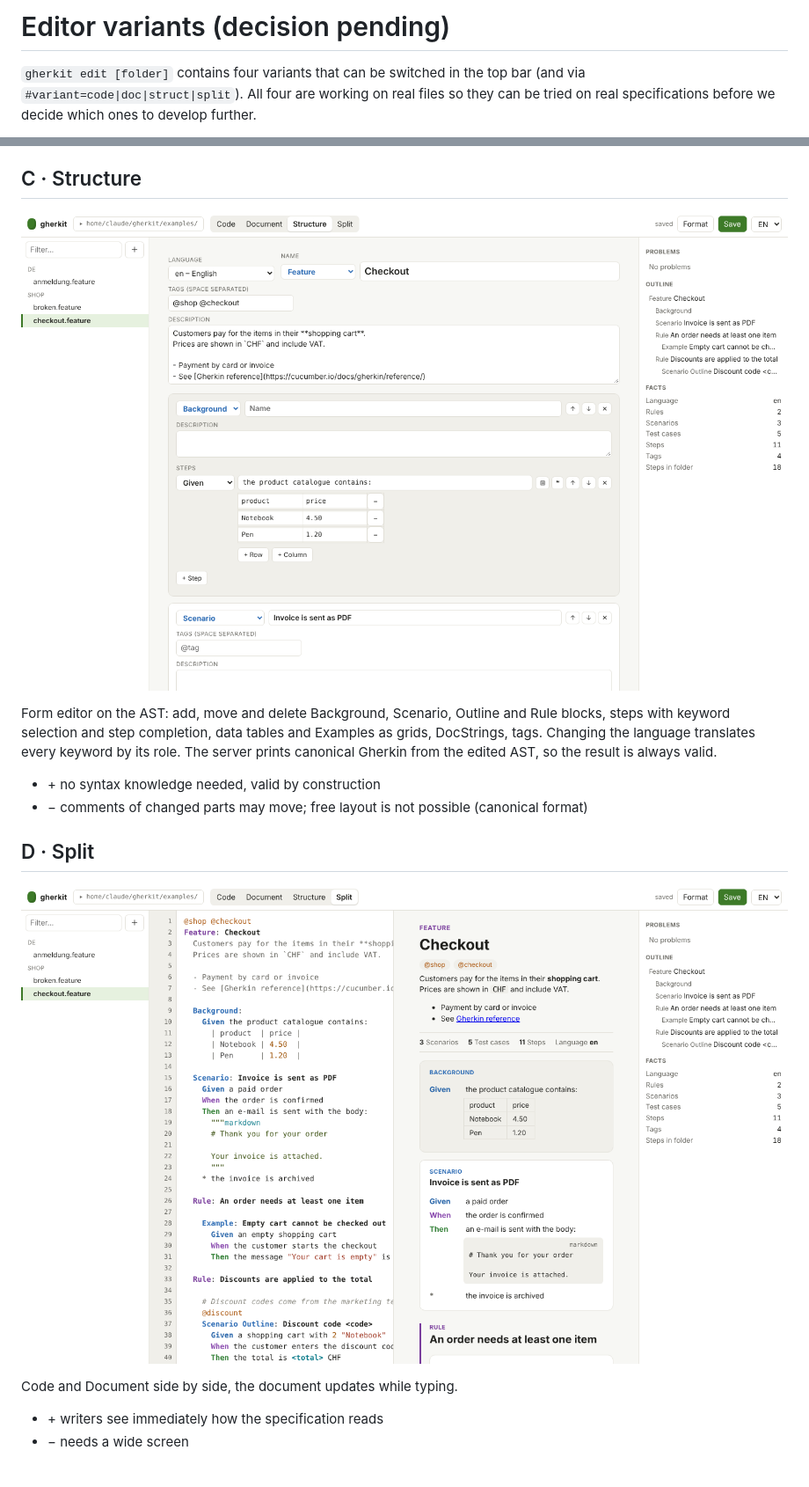
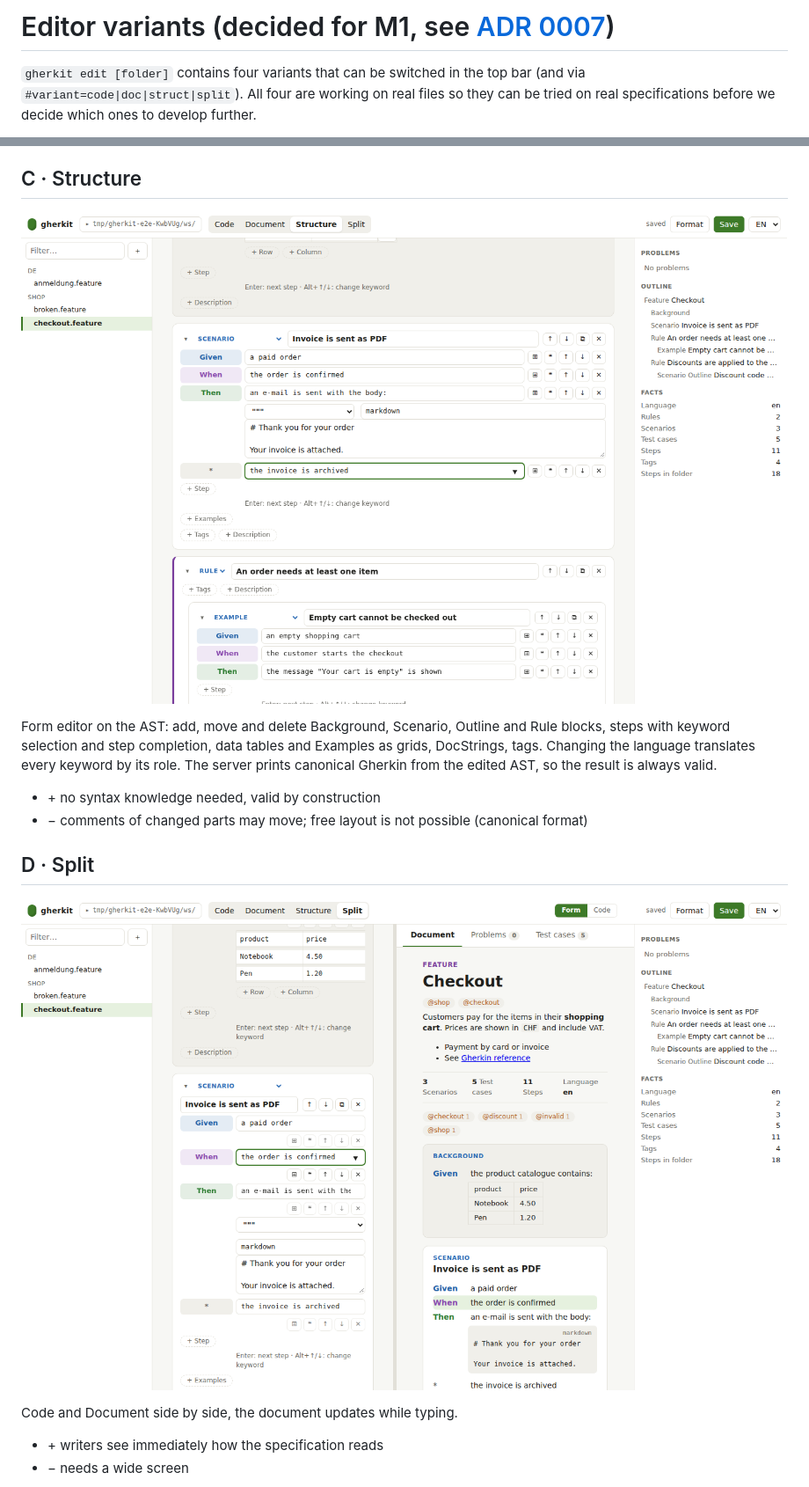
Before and after one commit to goerks/gherkit, a Markdown page: docs/editor-variants.md, 2 parts joined by grey strips. Shown at 88% size. Drawn GitHub-style; pictures changed too: docs/img/editor-split.png, docs/img/editor-struct.png.

```diff
--- a/docs/editor-variants.md
+++ b/docs/editor-variants.md
@@ -1,4 +1,4 @@
-# Editor variants (decision pending)
+# Editor variants (decided for M1, see [ADR 0007](adr/0007-editor-variants-m1.md))
 
 `gherkit edit [folder]` contains four variants that can be switched in the top bar (and via
 `#variant=code|doc|struct|split`). All four are working on real files so they can be tried
```
Also changed, not shown: other parts of docs/editor-variants.md (+19 -2 lines), README.md (+1 -1 lines), docs/adr/0007-editor-variants-m1.md (added, +17 -0 lines), docs/roadmap.md (+5 -5 lines), docs/img/editor-split-cases.png (added), docs/img/editor-struct-list.png (added), 9 other files.
